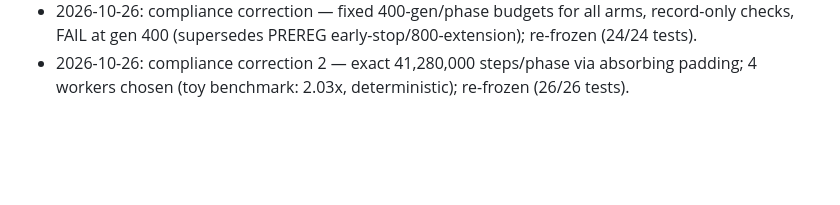
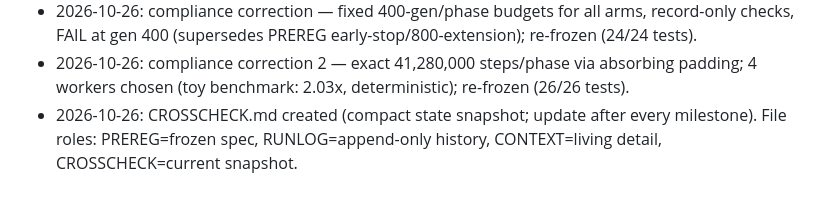
Before and after one commit to mira-takeda/tiny-learner, a Markdown page: CONTEXT.md, the part around the change. Drawn GitHub-style; blank space fills up the shorter version.

Commit message:
docs: add CROSSCHECK state snapshot and file roles

```diff
--- a/CONTEXT.md
+++ b/CONTEXT.md
@@ -126,3 +126,6 @@ protects old skills during sequential training.
   checks, FAIL at gen 400 (supersedes PREREG early-stop/800-extension); re-frozen (24/24 tests).
 - 2026-10-26: compliance correction 2 — exact 41,280,000 steps/phase via absorbing padding;
   4 workers chosen (toy benchmark: 2.03x, deterministic); re-frozen (26/26 tests).
+- 2026-10-26: CROSSCHECK.md created (compact state snapshot; update after every milestone).
+  File roles: PREREG=frozen spec, RUNLOG=append-only history, CONTEXT=living detail,
+  CROSSCHECK=current snapshot.
```
Also changed, not shown: CROSSCHECK.md (added, +50 -0 lines).
